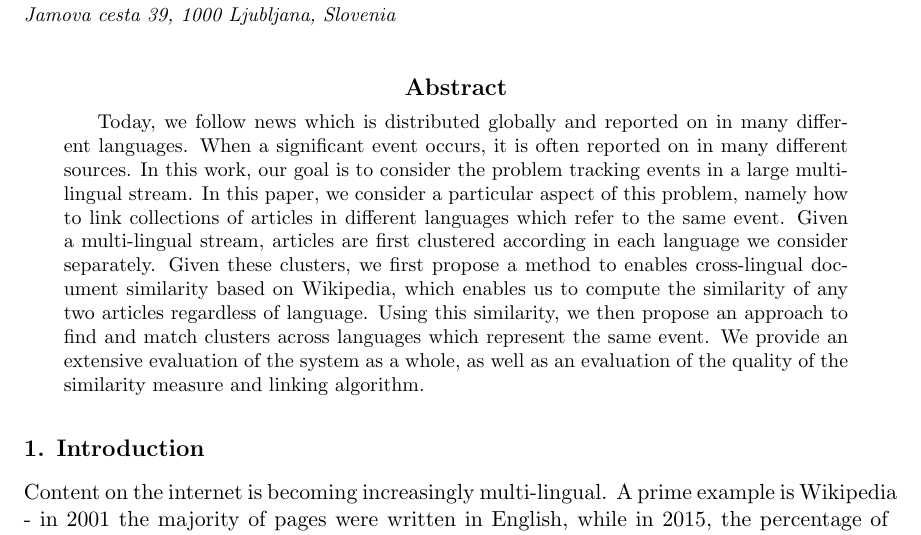
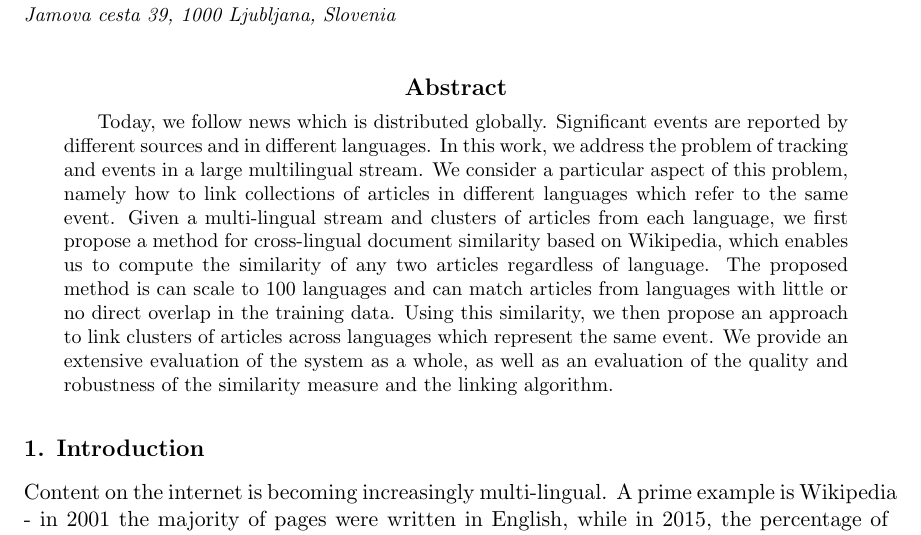
Before and after one commit to rupnikj/jair_paper, a LaTeX paper (rupnik2015.tex): part of page 1 of 26, cut so that both start at the same text. Compiled offline with pdfLaTeX.

Commit message:
Updated abstract

```diff
--- a/rupnik2015.tex
+++ b/rupnik2015.tex
@@ -46,10 +46,8 @@ Cross-Lingual Document Similarity and Event Tracking}
 \maketitle
 
 \begin{abstract}
-Today, we follow news  which is distributed globally and reported on in many different languages. When a significant event occurs, it is often reported on in many different sources. In this work, our goal is to consider the problem tracking events in a large multilingual stream. In this paper, we consider a particular aspect of this problem, namely how to link collections of articles in different languages which refer to the same event. Given a multi-lingual stream,  articles are first clustered according in each language we consider separately. Given these clusters, we first propose a
-method to enables cross-lingual document similarity based on Wikipedia, which
- enables us to compute the similarity of any two articles regardless of language. Using this similarity, we then propose an approach to find and match clusters across languages which represent the same event. We provide an extensive evaluation of the system as a whole, as well as an evaluation of the quality of the similarity measure and linking algorithm.
- \begin{comment}
+Today, we follow news which is distributed globally. Significant events are reported by different sources and in different languages. In this work, we address the problem of tracking and events in a large multilingual stream. We consider a particular aspect of this problem, namely how to link collections of articles in different languages which refer to the same event. Given a multi-lingual stream and clusters of articles from each language, we first propose a method for cross-lingual document similarity based on Wikipedia, which enables us to compute the similarity of any two articles regardless of language. The proposed method is can scale to 100 languages and can match articles from languages with little or no direct overlap in the training data. Using this similarity, we then propose an approach to link clusters of articles across languages which represent the same event. We provide an extensive evaluation of the system as a whole, as well as an evaluation of the quality and robustness of the similarity measure and the linking algorithm.
+\begin{comment}
 Main points:
 \begin{itemize}
 \item Problem of tracking events in a large multilingual stream - we reduce it to event linking
```
